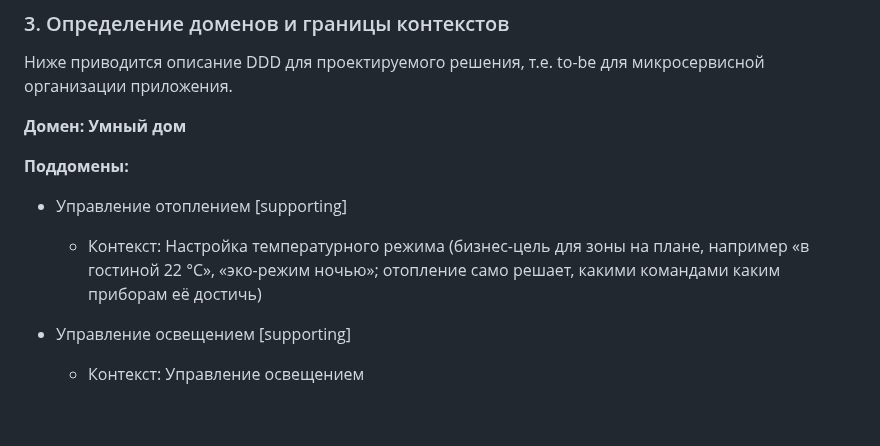
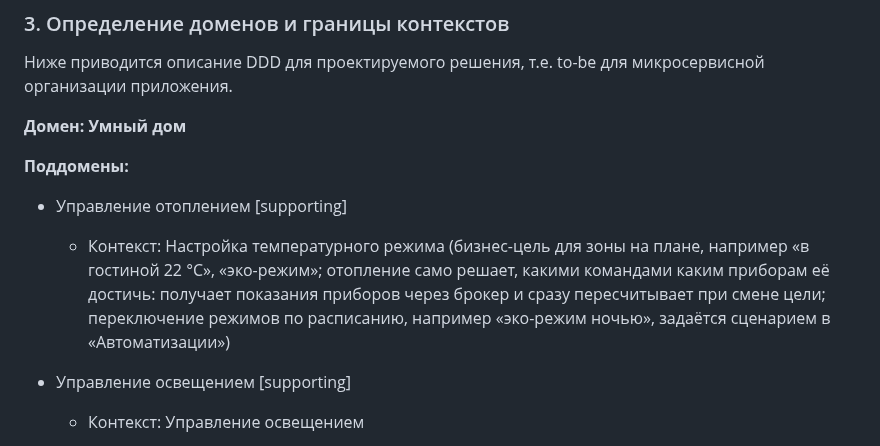
Before and after one commit to Lyamin-av/architecture-warmhouse, a Markdown page: README.md, the part around one of its changes. Rendered like a GitHub page; blank space fills up the shorter version.

```diff
--- a/README.md
+++ b/README.md
@@ -55,8 +55,11 @@
 
 - Управление отоплением [supporting]
     - Контекст: Настройка температурного режима (бизнес-цель для зоны
-      на плане, например «в гостиной 22 °C», «эко-режим ночью»;
-      отопление само решает, какими командами каким приборам её достичь)
+      на плане, например «в гостиной 22 °C», «эко-режим»;
+      отопление само решает, какими командами каким приборам её достичь:
+      получает показания приборов через брокер и сразу пересчитывает
+      при смене цели; переключение режимов по расписанию, например
+      «эко-режим ночью», задаётся сценарием в «Автоматизации»)
 
 - Управление освещением [supporting]
     - Контекст: Управление освещением
```
Also changed, not shown: other parts of README.md (+7 -1 lines), diagrams/c4-containers.png, 9 other files.
